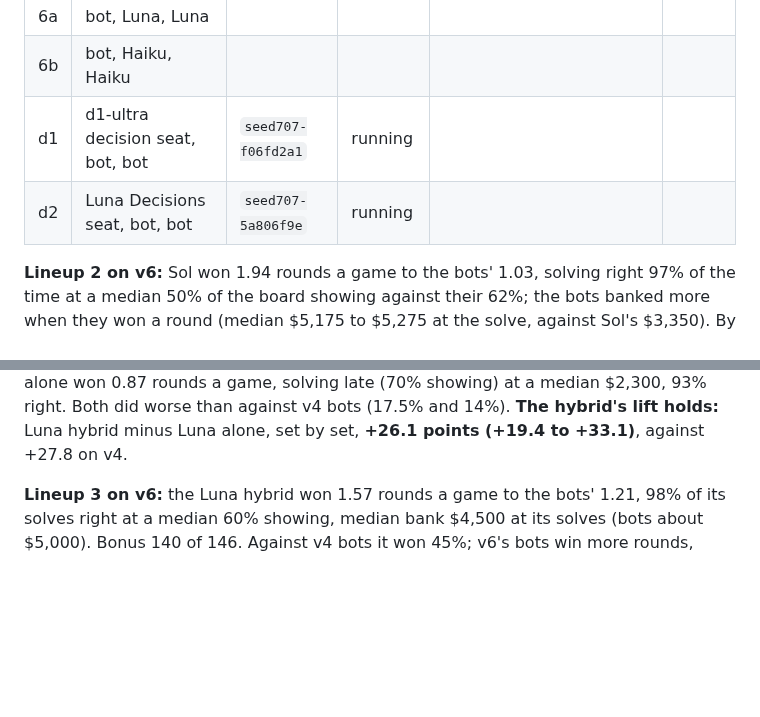
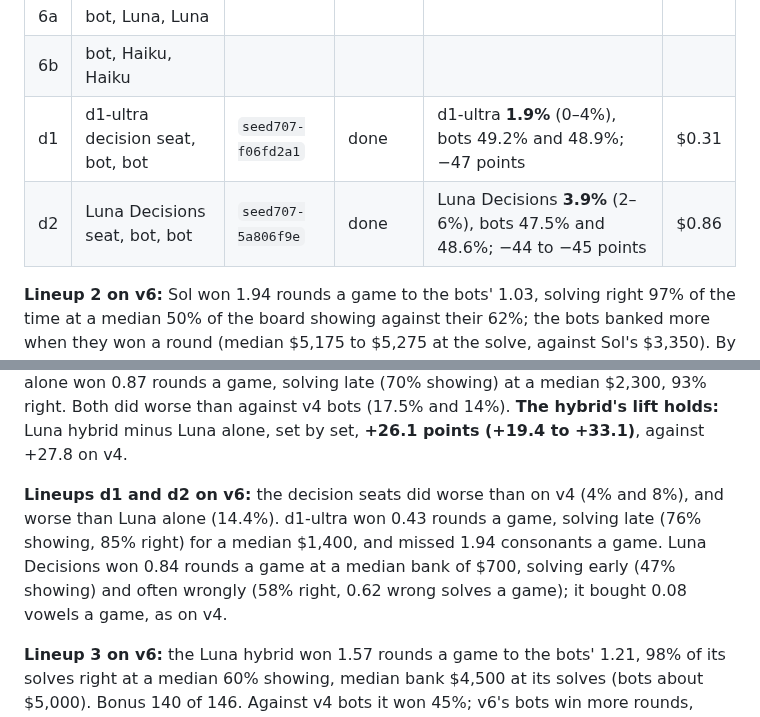
Before and after one commit to isun3071/rstlne, a Markdown page: GRADING_PLAN.md, 2 parts joined by grey strips. GitHub-like rendering; blank space fills up the shorter version.

Commit message:
Reruns: decision lineups d1 and d2 done on v6
Co-Authored-By: Claude Opus 5.5 <noreply@anthropic.com>

```diff
--- a/GRADING_PLAN.md
+++ b/GRADING_PLAN.md
@@ -62,12 +62,14 @@ The paper uses one bot version and one deck, so the grid reruns with bot v6 on g
 | 3f | Haiku hybrid, bot, bot | | | | |
 | 6a | bot, Luna, Luna | | | | |
 | 6b | bot, Haiku, Haiku | | | | |
-| d1 | d1-ultra decision seat, bot, bot | `seed707-f06fd2a1` | running | | |
-| d2 | Luna Decisions seat, bot, bot | `seed707-5a806f9e` | running | | |
+| d1 | d1-ultra decision seat, bot, bot | `seed707-f06fd2a1` | done | d1-ultra **1.9%** (0–4%), bots 49.2% and 48.9%; −47 points | $0.31 |
+| d2 | Luna Decisions seat, bot, bot | `seed707-5a806f9e` | done | Luna Decisions **3.9%** (2–6%), bots 47.5% and 48.6%; −44 to −45 points | $0.86 |
 
 **Lineup 2 on v6:** Sol won 1.94 rounds a game to the bots' 1.03, solving right 97% of the time at a median 50% of the board showing against their 62%; the bots banked more when they won a round (median $5,175 to $5,275 at the solve, against Sol's $3,350). By seat Sol won 39%, 52%, 47%. Bonus: Sol 166 of 166, the bots 89 of 97 and 90 of 97. For reference only (other bots and decks): Sol won 58% against v4 on grading-505, 49% against v5 on grading-505, and 42% against v5 on unedited grading-606.
 
 **Lineups 3b and 3d on v6:** Luna alone won 1.54 rounds a game, more than either bot (1.21, 1.24), but at a median bank of $1,350 at its solves against the bots' $5,050–5,150, solving at 48% showing with 71% right and 0.64 wrong solves a game. Haiku alone won 0.87 rounds a game, solving late (70% showing) at a median $2,300, 93% right. Both did worse than against v4 bots (17.5% and 14%). **The hybrid's lift holds:** Luna hybrid minus Luna alone, set by set, **+26.1 points (+19.4 to +33.1)**, against +27.8 on v4.
+
+**Lineups d1 and d2 on v6:** the decision seats did worse than on v4 (4% and 8%), and worse than Luna alone (14.4%). d1-ultra won 0.43 rounds a game, solving late (76% showing, 85% right) for a median $1,400, and missed 1.94 consonants a game. Luna Decisions won 0.84 rounds a game at a median bank of $700, solving early (47% showing) and often wrongly (58% right, 0.62 wrong solves a game); it bought 0.08 vowels a game, as on v4.
 
 **Lineup 3 on v6:** the Luna hybrid won 1.57 rounds a game to the bots' 1.21, 98% of its solves right at a median 60% showing, median bank $4,500 at its solves (bots about $5,000). Bonus 140 of 146. Against v4 bots it won 45%; v6's bots win more rounds, which leaves the hybrid less.
 
```
